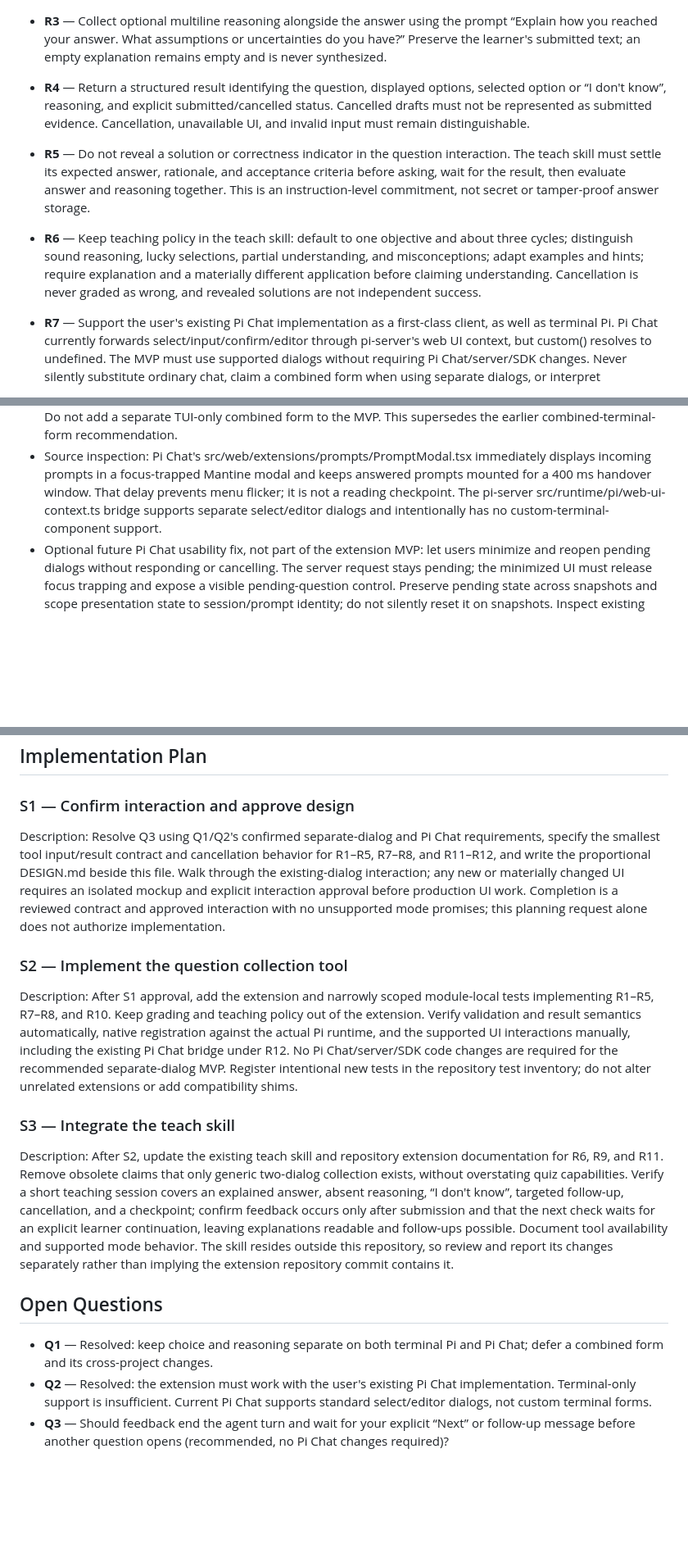
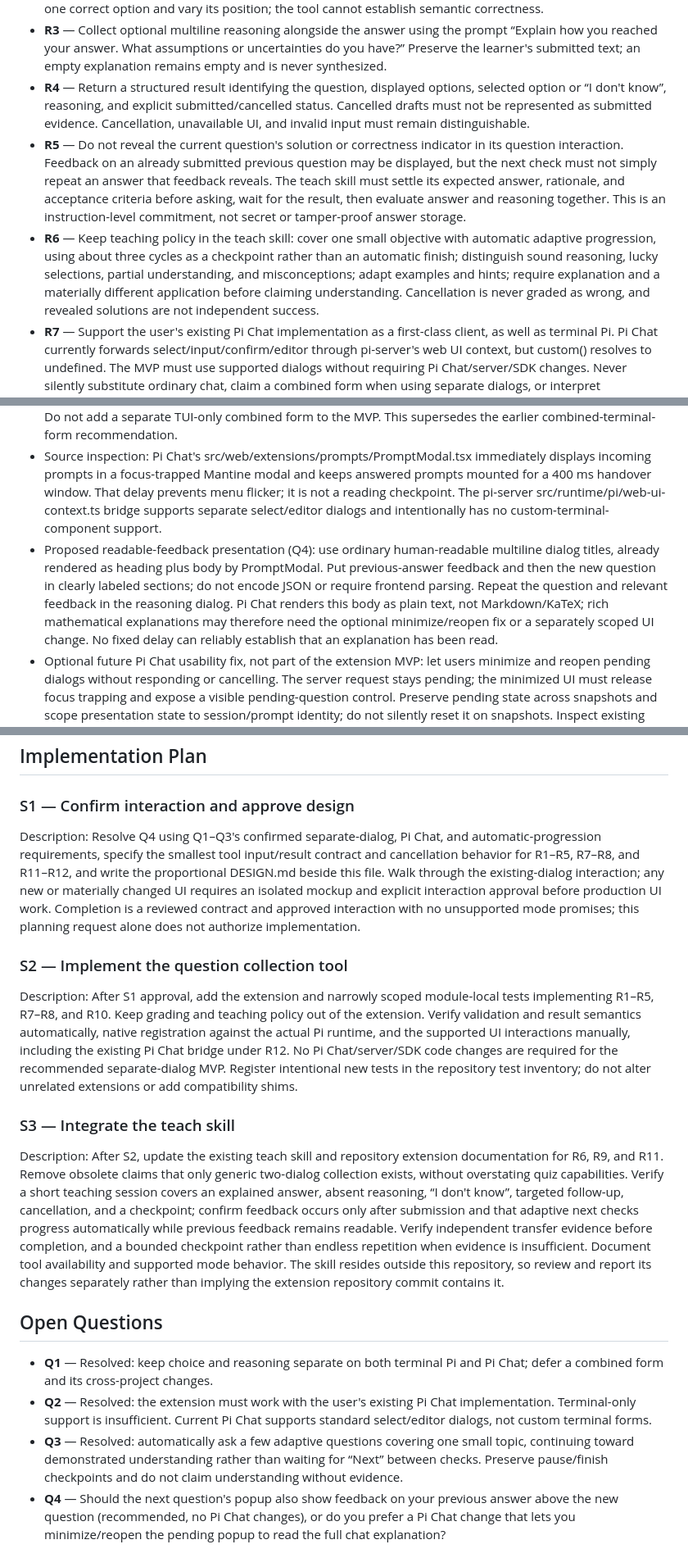
Before and after one commit to ManuelSelch/pi-extensions, a Markdown page: docs/quiz/REQUIREMENTS.md, 3 parts joined by grey strips. Shown at 82% size. Rendered like a GitHub page; blank space fills up the shorter version.

Commit message:
docs: plan adaptive quiz progression with readable feedback

```diff
--- a/docs/quiz/REQUIREMENTS.md
+++ b/docs/quiz/REQUIREMENTS.md
@@ -8,8 +8,8 @@ Provide a small, dedicated question-and-reasoning interaction for the existing t
 - **R2** — Support single-choice questions with stable option identifiers and one selected answer. Include a distinct “I don't know” response that is not cancellation. Reject empty prompts, empty or duplicate option labels/identifiers, and otherwise malformed questions before opening UI. The agent must prepare exactly one correct option and vary its position; the tool cannot establish semantic correctness.
 - **R3** — Collect optional multiline reasoning alongside the answer using the prompt “Explain how you reached your answer. What assumptions or uncertainties do you have?” Preserve the learner's submitted text; an empty explanation remains empty and is never synthesized.
 - **R4** — Return a structured result identifying the question, displayed options, selected option or “I don't know”, reasoning, and explicit submitted/cancelled status. Cancelled drafts must not be represented as submitted evidence. Cancellation, unavailable UI, and invalid input must remain distinguishable.
-- **R5** — Do not reveal a solution or correctness indicator in the question interaction. The teach skill must settle its expected answer, rationale, and acceptance criteria before asking, wait for the result, then evaluate answer and reasoning together. This is an instruction-level commitment, not secret or tamper-proof answer storage.
-- **R6** — Keep teaching policy in the teach skill: default to one objective and about three cycles; distinguish sound reasoning, lucky selections, partial understanding, and misconceptions; adapt examples and hints; require explanation and a materially different application before claiming understanding. Cancellation is never graded as wrong, and revealed solutions are not independent success.
+- **R5** — Do not reveal the current question's solution or correctness indicator in its question interaction. Feedback on an already submitted previous question may be displayed, but the next check must not simply repeat an answer that feedback reveals. The teach skill must settle its expected answer, rationale, and acceptance criteria before asking, wait for the result, then evaluate answer and reasoning together. This is an instruction-level commitment, not secret or tamper-proof answer storage.
+- **R6** — Keep teaching policy in the teach skill: cover one small objective with automatic adaptive progression, using about three cycles as a checkpoint rather than an automatic finish; distinguish sound reasoning, lucky selections, partial understanding, and misconceptions; adapt examples and hints; require explanation and a materially different application before claiming understanding. Cancellation is never graded as wrong, and revealed solutions are not independent success.
 - **R7** — Support the user's existing Pi Chat implementation as a first-class client, as well as terminal Pi. Pi Chat currently forwards select/input/confirm/editor through pi-server's web UI context, but custom() resolves to undefined. The MVP must use supported dialogs without requiring Pi Chat/server/SDK changes. Never silently substitute ordinary chat, claim a combined form when using separate dialogs, or interpret missing/unsupported UI as learner cancellation. Q1 and Q2 are resolved: use separate choice and reasoning dialogs on both clients.
 - **R8** — Keep submitted evidence in ordinary Pi tool results and their structured details. Do not add a database, cross-session learner profile, scores, mastery percentages, question bank, timers, background processes, or durable pending-question lifecycle. A reload or process exit need not resume an unfinished interaction; do not promise otherwise.
 - **R9** — Update the existing teach skill to use `quiz` for supported single-choice checks and accurately describe its limitations. Retain generic ask_user interactions for session setup, Continue/Take a break/Finish checkpoints, and free-recall questions. If quiz is unavailable, disclose this and ask whether to use the existing ask_user sequence; do not fall back silently. Do not modify ask-user itself.
@@ -22,6 +21,7 @@ Provide a small, dedicated question-and-reasoning interaction for the existing t
 - The existing teach skill at `~/.pi/agent/skills/teach/SKILL.md` is the behavioral source of truth. Its current prohibition on building learning infrastructure concerns ordinary teaching sessions; this explicit extension-planning request authorizes planning a narrowly scoped replacement interaction, not implementing it yet.
 - Confirmed interaction (Q1/Q2): use choice followed by reasoning dialogs on both terminal Pi and Pi Chat. Completing the reasoning stage, including an explicitly submitted empty explanation, submits the question. Do not add a separate TUI-only combined form to the MVP. This supersedes the earlier combined-terminal-form recommendation.
 - Source inspection: Pi Chat's src/web/extensions/prompts/PromptModal.tsx immediately displays incoming prompts in a focus-trapped Mantine modal and keeps answered prompts mounted for a 400 ms handover window. That delay prevents menu flicker; it is not a reading checkpoint. The pi-server src/runtime/pi/web-ui-context.ts bridge supports separate select/editor dialogs and intentionally has no custom-terminal-component support.
+- Proposed readable-feedback presentation (Q4): use ordinary human-readable multiline dialog titles, already rendered as heading plus body by PromptModal. Put previous-answer feedback and then the new question in clearly labeled sections; do not encode JSON or require frontend parsing. Repeat the question and relevant feedback in the reasoning dialog. Pi Chat renders this body as plain text, not Markdown/KaTeX; rich mathematical explanations may therefore need the optional minimize/reopen fix or a separately scoped UI change. No fixed delay can reliably establish that an explanation has been read.
 - Optional future Pi Chat usability fix, not part of the extension MVP: let users minimize and reopen pending dialogs without responding or cancelling. The server request stays pending; the minimized UI must release focus trapping and expose a visible pending-question control. Preserve pending state across snapshots and scope presentation state to session/prompt identity; do not silently reset it on snapshots. Inspect existing timeout/disconnect behavior before promising indefinite reading time. This should remain a generic prompt fix, not a new frontend extension framework.
 - A fully combined browser form would require a separately approved typed form request/result capability across pi-server, the SDK contract, an extension-accessible host API, and Pi Chat rendering. Modifying PromptModal alone cannot make ctx.ui.custom() serializable. Do not hide structured form data in dialog titles or special-case quiz tool names in the frontend.
 - Single-choice checks are sufficient for the first version. Free recall continues through ask_user; multi-select, automatic grading, slash commands, and hint buttons are outside the MVP.
@@ -30,15 +30,16 @@ Provide a small, dedicated question-and-reasoning interaction for the existing t
 
 ## Implementation Plan
 ### S1 — Confirm interaction and approve design
-Description: Resolve Q3 using Q1/Q2's confirmed separate-dialog and Pi Chat requirements, specify the smallest tool input/result contract and cancellation behavior for R1–R5, R7–R8, and R11–R12, and write the proportional DESIGN.md beside this file. Walk through the existing-dialog interaction; any new or materially changed UI requires an isolated mockup and explicit interaction approval before production UI work. Completion is a reviewed contract and approved interaction with no unsupported mode promises; this planning request alone does not authorize implementation.
+Description: Resolve Q4 using Q1–Q3's confirmed separate-dialog, Pi Chat, and automatic-progression requirements, specify the smallest tool input/result contract and cancellation behavior for R1–R5, R7–R8, and R11–R12, and write the proportional DESIGN.md beside this file. Walk through the existing-dialog interaction; any new or materially changed UI requires an isolated mockup and explicit interaction approval before production UI work. Completion is a reviewed contract and approved interaction with no unsupported mode promises; this planning request alone does not authorize implementation.
 
 ### S2 — Implement the question collection tool
 Description: After S1 approval, add the extension and narrowly scoped module-local tests implementing R1–R5, R7–R8, and R10. Keep grading and teaching policy out of the extension. Verify validation and result semantics automatically, native registration against the actual Pi runtime, and the supported UI interactions manually, including the existing Pi Chat bridge under R12. No Pi Chat/server/SDK code changes are required for the recommended separate-dialog MVP. Register intentional new tests in the repository test inventory; do not alter unrelated extensions or add compatibility shims.
 
 ### S3 — Integrate the teach skill
-Description: After S2, update the existing teach skill and repository extension documentation for R6, R9, and R11. Remove obsolete claims that only generic two-dialog collection exists, without overstating quiz capabilities. Verify a short teaching session covers an explained answer, absent reasoning, “I don't know”, targeted follow-up, cancellation, and a checkpoint; confirm feedback occurs only after submission and that the next check waits for an explicit learner continuation, leaving explanations readable and follow-ups possible. Document tool availability and supported mode behavior. The skill resides outside this repository, so review and report its changes separately rather than implying the extension repository commit contains it.
+Description: After S2, update the existing teach skill and repository extension documentation for R6, R9, and R11. Remove obsolete claims that only generic two-dialog collection exists, without overstating quiz capabilities. Verify a short teaching session covers an explained answer, absent reasoning, “I don't know”, targeted follow-up, cancellation, and a checkpoint; confirm feedback occurs only after submission and that adaptive next checks progress automatically while previous feedback remains readable. Verify independent transfer evidence before completion, and a bounded checkpoint rather than endless repetition when evidence is insufficient. Document tool availability and supported mode behavior. The skill resides outside this repository, so review and report its changes separately rather than implying the extension repository commit contains it.
 
 ## Open Questions
 - **Q1** — Resolved: keep choice and reasoning separate on both terminal Pi and Pi Chat; defer a combined form and its cross-project changes.
 - **Q2** — Resolved: the extension must work with the user's existing Pi Chat implementation. Terminal-only support is insufficient. Current Pi Chat supports standard select/editor dialogs, not custom terminal forms.
-- **Q3** — Should feedback end the agent turn and wait for your explicit “Next” or follow-up message before another question opens (recommended, no Pi Chat changes required)?
+- **Q3** — Resolved: automatically ask a few adaptive questions covering one small topic, continuing toward demonstrated understanding rather than waiting for “Next” between checks. Preserve pause/finish checkpoints and do not claim understanding without evidence.
+- **Q4** — Should the next question's popup also show feedback on your previous answer above the new question (recommended, no Pi Chat changes), or do you prefer a Pi Chat change that lets you minimize/reopen the pending popup to read the full chat explanation?
```
Also changed, not shown: other parts of docs/quiz/REQUIREMENTS.md (+2 -3 lines).
